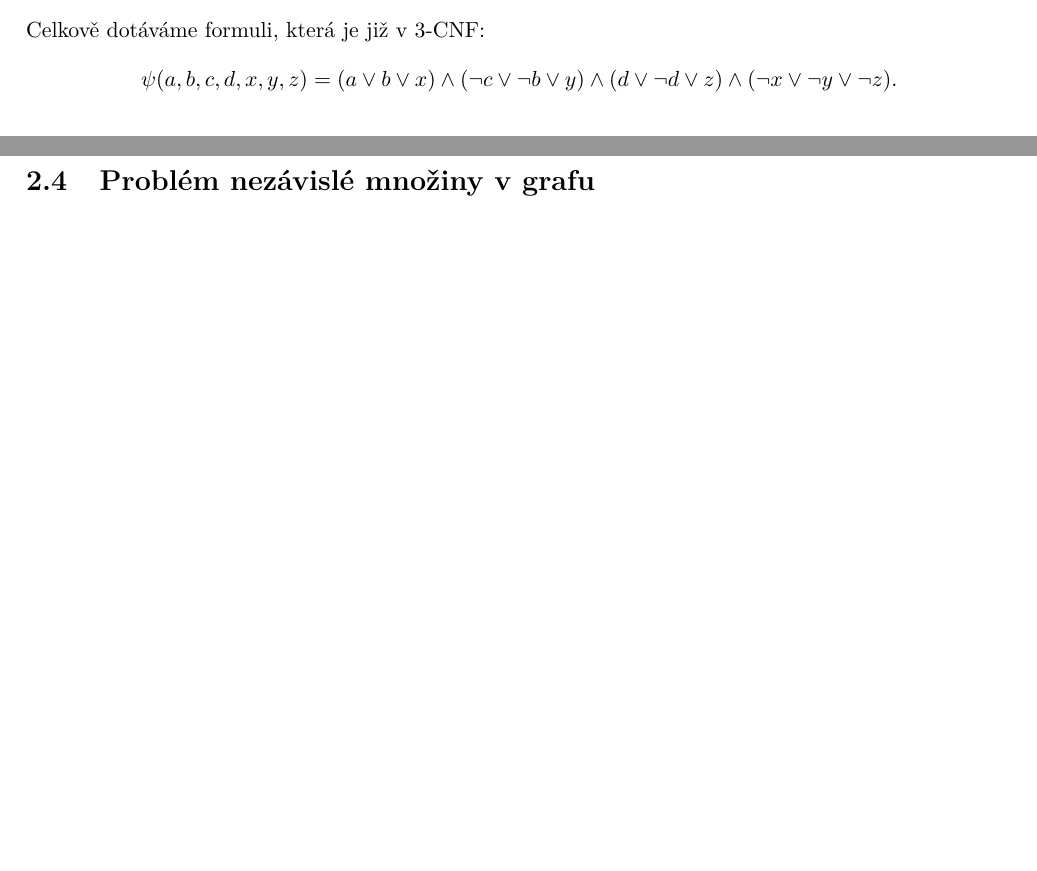
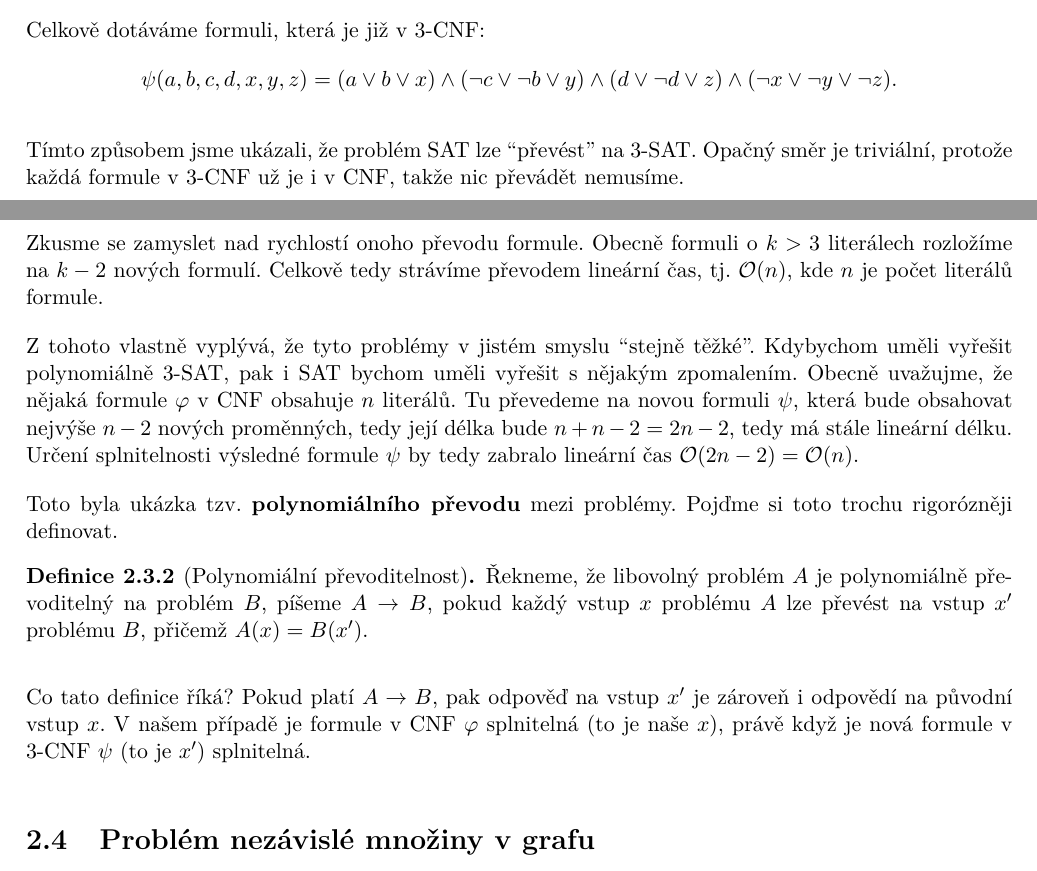
Before and after one commit to D4vEOFF/TI-skripta, a LaTeX book (ti-tretak.tex, which reads 02-problemy/sections/s03-3sat.tex): two parts of pages 37 and 38 of 52, joined at a grey line, cut so that both start at the same text, the shorter picture padded with empty space. Compiled offline with pdfLaTeX.

Commit message:
Aktualizována ch02s03

```diff
--- a/02-problemy/sections/s03-3sat.tex
+++ b/02-problemy/sections/s03-3sat.tex
@@ -52,3 +52,15 @@ Tím jsme dostali obecný postup pro převod formule z CNF do 3-CNF.
 
     %% TODO: Přidat výpočet pro konkrétní hodnoty proměnných
 \end{example}
+
+Tímto způsobem jsme ukázali, že problém SAT lze ``převést'' na $3$-SAT. Opačný směr je triviální, protože každá formule v $3$-CNF už je i v CNF, takže nic převádět nemusíme.
+
+Zkusme se zamyslet nad rychlostí onoho převodu formule. Obecně formuli o $k>3$ literálech rozložíme na $k-2$ nových formulí. Celkově tedy strávíme převodem lineární čas, tj. $\bigO{n}$, kde $n$ je počet literálů formule.
+
+Z tohoto vlastně vyplývá, že tyto problémy v jistém smyslu ``stejně těžké''. Kdybychom uměli vyřešit polynomiálně $3$-SAT, pak i SAT bychom uměli vyřešit s nějakým zpomalením. Obecně uvažujme, že nějaká formule $\varphi$ v CNF obsahuje $n$ literálů. Tu převedeme na novou formuli $\psi$, která bude obsahovat nejvýše $n-2$ nových proměnných, tedy její délka bude $n+n-2=2n-2$, tedy má stále lineární délku. Určení splnitelnosti výsledné formule $\psi$ by tedy zabralo lineární čas $\bigO{2n-2}=\bigO{n}$.
+
+Toto byla ukázka tzv. \textbf{polynomiálního převodu} mezi problémy. Pojďme si toto trochu rigorózněji definovat.
+\begin{definition}[Polynomiální převoditelnost]\label{def:pol_prev}
+    Řekneme, že libovolný problém $A$ je polynomiálně převoditelný na problém $B$, píšeme $A\rightarrow B$, pokud každý vstup $x$ problému $A$ lze převést na vstup $x^\prime$ problému $B$, přičemž $A(x)=B(x^\prime)$.
+\end{definition}
+Co tato definice říká? Pokud platí $A\rightarrow B$, pak odpověď na vstup $x^\prime$ je zároveň i odpovědí na původní vstup $x$. V našem případě je formule v CNF $\varphi$ splnitelná (to je naše $x$), právě když je nová formule v 3-CNF $\psi$ (to je $x^\prime$) splnitelná.
```
Also changed, not shown: ti-tretak.pdf, 02-problemy/sections/s03-3sat.tex (4 more changed lines).
